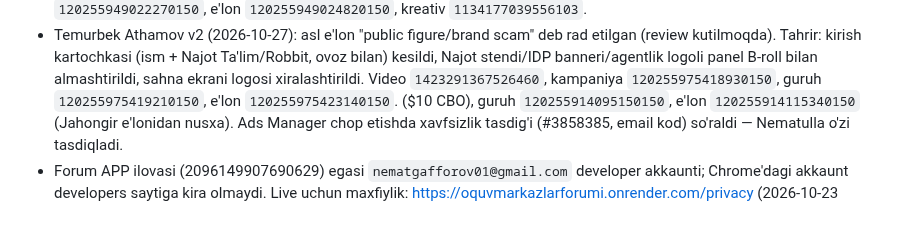
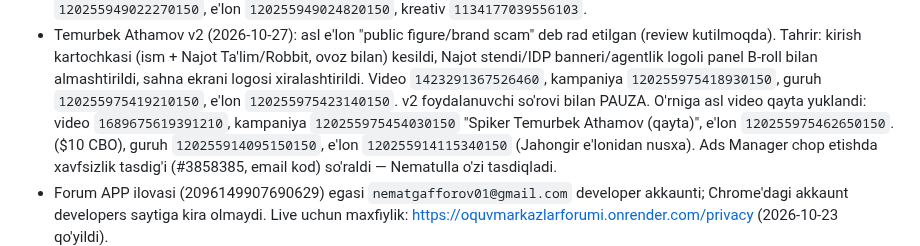
Before and after one commit to nematulla17/oquvmarkazlarforumi, a Markdown page: CLAUDE.md, the part around the change. Drawn GitHub-style; blank space fills up the shorter version.

Commit message:
CLAUDE.md: Temurbek asl video qayta
Co-Authored-By: Claude Opus 5.5 <noreply@anthropic.com>

```diff
--- a/CLAUDE.md
+++ b/CLAUDE.md
@@ -181,6 +181,7 @@ t.me/oquvmarkazlarforumi ga yo‘naltiriladi.
 - Temurbek Athamov (Najot Ta'lim, Robbit) videosi (2026-10-24): video `1110054788455077`, kampaniya `120255914094910150`
 - Shoxrux Qudratov (Polyglot, Samarqand) videosi (2026-10-26): 17,4–23 s dagi Yoshlar ishlari agentligi logosi/taqdirlash kadri B-roll bilan almashtirildi; video `1675593534214267`, kampaniya `120255949022040150` ($10 CBO), guruh `120255949022270150`, e'lon `120255949024820150`, kreativ `1134177039556103`.
 - Temurbek Athamov v2 (2026-10-27): asl e'lon "public figure/brand scam" deb rad etilgan (review kutilmoqda). Tahrir: kirish kartochkasi (ism + Najot Ta'lim/Robbit, ovoz bilan) kesildi, Najot stendi/IDP banneri/agentlik logoli panel B-roll bilan almashtirildi, sahna ekrani logosi xiralashtirildi. Video `1423291367526460`, kampaniya `120255975418930150`, guruh `120255975419210150`, e'lon `120255975423140150`.
+  v2 foydalanuvchi so'rovi bilan PAUZA. O'rniga asl video qayta yuklandi: video `1689675619391210`, kampaniya `120255975454030150` "Spiker Temurbek Athamov (qayta)", e'lon `120255975462650150`.
   ($10 CBO), guruh `120255914095150150`, e'lon `120255914115340150` (Jahongir e'lonidan nusxa). Ads Manager chop etishda
   xavfsizlik tasdig'i (#3858385, email kod) so'raldi — Nematulla o'zi tasdiqladi.
 - Forum APP ilovasi (2096149907690629) egasi `nematgafforov01@gmail.com` developer akkaunti; Chrome'dagi akkaunt developers
```
